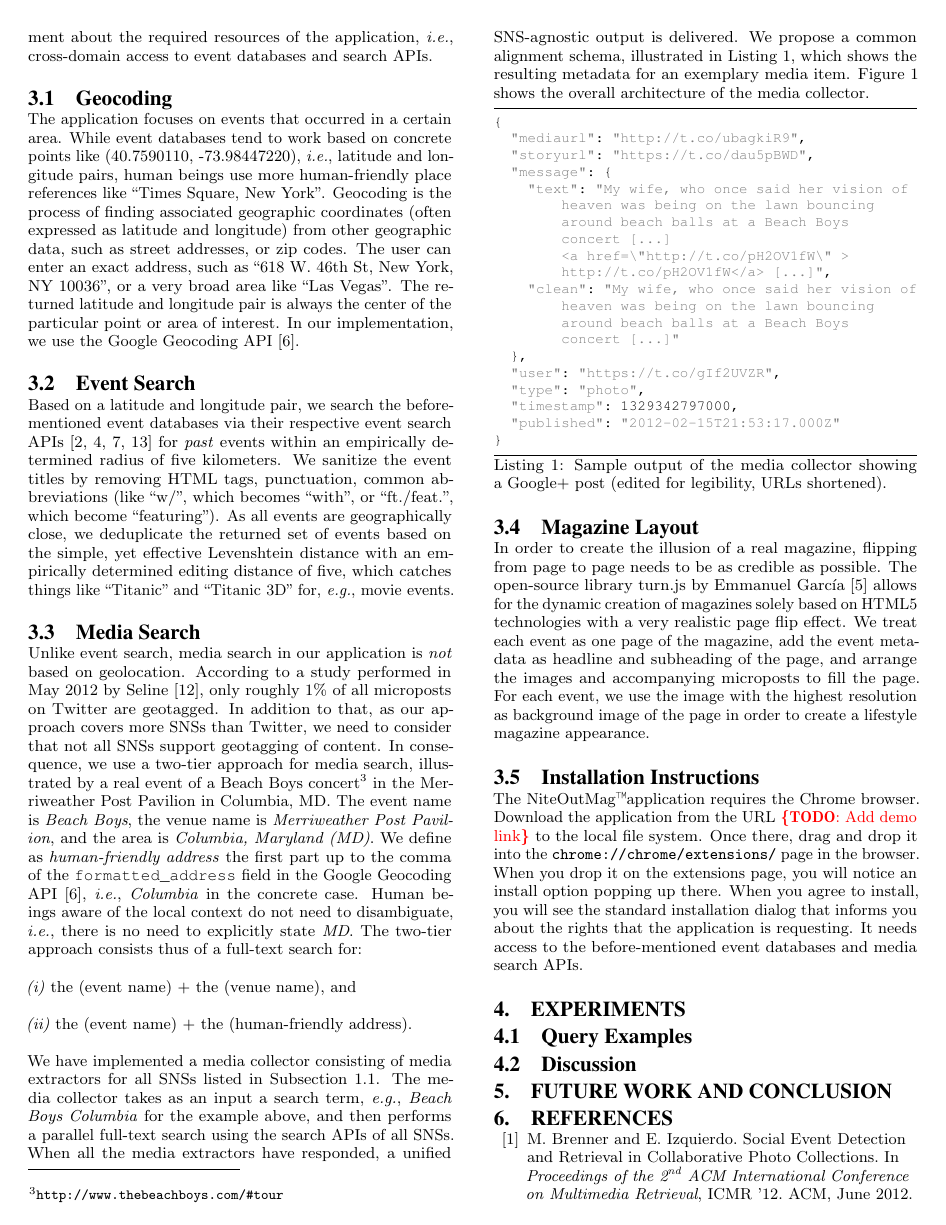
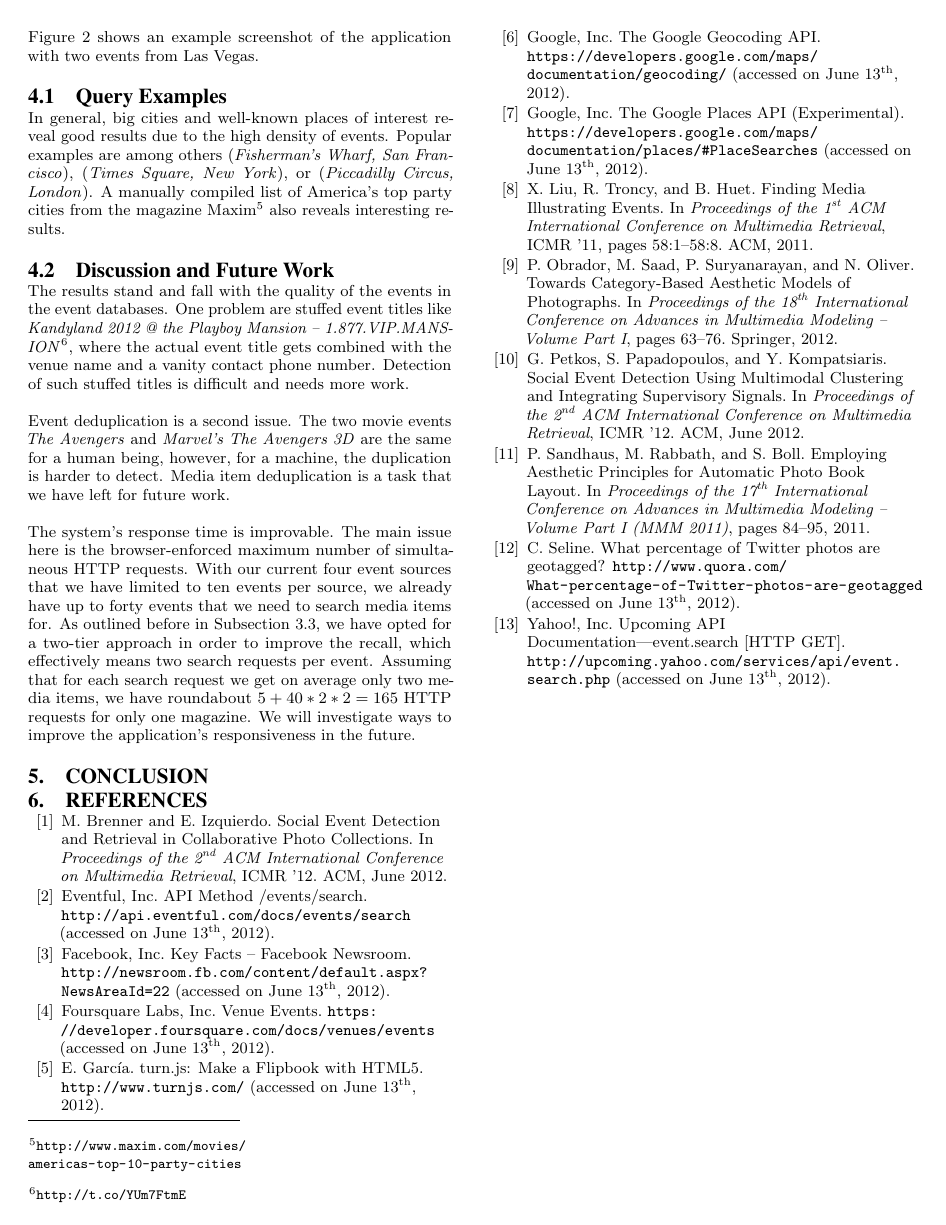
Before and after one commit to tomayac/acmmm2012grandchallenge, a LaTeX paper (paper/acm2012grandchallenge.tex): page 2 of 3 before the commit and page 3 of 5 after it. Compiled offline with pdfLaTeX.

Commit message:
Finished Discussion and Future Work section.

```diff
--- a/paper/acm2012grandchallenge.tex
+++ b/paper/acm2012grandchallenge.tex
@@ -222,14 +221,14 @@ event databases via their respective event search
 APIs~\cite{Eventful2012,Foursquare2012,GooglePlaces2012,Upcoming2012}
 for \emph{past} events within an empirically determined radius of five kilometers.
 We sanitize the event titles by removing HTML tags, punctuation,
-common abbreviations (like ``w/'', which becomes ``with'', or ``ft./feat.'',
-which become ``featuring'').
+common abbreviations (like \emph{w/}, which becomes \emph{with}, or \emph{ft./feat.},
+which becomes \emph{featuring}).
 As all events are geographically close, we deduplicate the returned set of events
 based on the simple, yet effective Levenshtein distance
 with an empirically determined editing distance of five,
-which catches things like ``Titanic'' and ``Titanic 3D'' for, \emph{e.g.}, movie events.
+which catches things like \emph{Titanic} and \emph{Titanic 3D} for, \emph{e.g.}, movie events.
 
-\subsection{Media Search}
+\subsection{Media Search} \label{sec:media-search}
 Unlike event search, media search in our application is \emph{not} based on geolocation.
 According to a~study performed in May 2012 by Seline~\cite{Quora2012},
 only roughly 1\% of all microposts on Twitter are geotagged.
@@ -256,7 +255,10 @@ The two-tier approach consists thus of a~full-text search for:
 
 We have implemented a~media collector consisting of media extractors for all SNSs
 listed in \autoref{sec:social-networks}.
-The media collector takes as an input a~search term, \emph{e.g.},
+% DOUBLE-BLIND REVIEW
+% This media collector was first described in~\cite{Khrouf2012}.
+% DOUBLE-BLIND REVIEW
+It takes a~search term as input, \emph{e.g.},
 \emph{Beach Boys Columbia} for the example above,
 and then performs a~parallel full-text search using the search APIs of all SNSs.
 When all the media extractors have responded, a~unified SNS-agnostic output is delivered.
@@ -318,0 +329,2 @@ It needs access to the before-mentioned event databases and media search APIs.
+\autoref{fig:screenshot} shows an example screenshot of the application
+with two events from Las Vegas.
@@ -319,13 +338,49 @@ It needs access to the before-mentioned event databases and media search APIs.
 
 \subsection{Query Examples}
+In general, big cities and well-known places of interest
+reveal good results due to the high density of events.
+Popular examples are among others
+(\emph{Fisherman's Wharf, San Francisco}),
+(\emph{Times Square, New York}),
+or (\emph{Piccadilly Circus, London}).
+A~manually compiled list of America's top party cities
+from the magazine Maxim\footnote{\url{http://www.maxim.com/movies/americas-top-10-party-cities}}
+also reveals interesting results.
 
-\subsection{Discussion}
+\subsection{Discussion and Future Work}
+The results stand and fall with the quality of the events
+in the event databases.
+One problem are stuffed event titles like
+\emph{Kandyland 2012 @ the Playboy Mansion -- 1.877.VIP.MANS\-ION}\footnote{\url{http://t.co/YUm7FtmE}},
+where the actual event title gets combined with the venue name
+and a~vanity contact phone number.
+Detection of such stuffed titles is difficult and needs more work.
 
-\section{Future Work and Conclusion}
+Event deduplication is a~second issue.
+The two movie events \emph{The Avengers} and
+\emph{Marvel's The Avengers 3D} are the same for a human being,
+however, for a machine, the duplication is harder to detect.
+Media item deduplication is a task that we have left for future work.
+
+The system's response time is improvable.
+The main issue here is the browser-enforced maximum number
+of simultaneous HTTP requests.
+With our current four event sources that we have limited
+to ten events per source, we already have up to forty events
+that we need to search media items for.
+As outlined before in \autoref{sec:media-search},
+we have opted for a~two-tier approach in order to improve the recall,
+which effectively means two search requests per event.
+Assuming that for each search request we get on average only two media items,
+we have roundabout $5+40*2*2=165$ HTTP requests for only one magazine.
+We will investigate ways to improve the application's responsiveness
+in the future.
+
+\section{Conclusion}
+
 
 % \section{Acknowledgments}
 % Double-blind review process, need to remove for now
-
 
 \bibliographystyle{abbrv}
 \bibliography{acm2012grandchallenge}
```
Also changed, not shown: paper/acm2012grandchallenge.bib (+7 -0 lines), paper/screenshot.jpg (added), paper/acm2012grandchallenge.tex (22 more changed lines).
